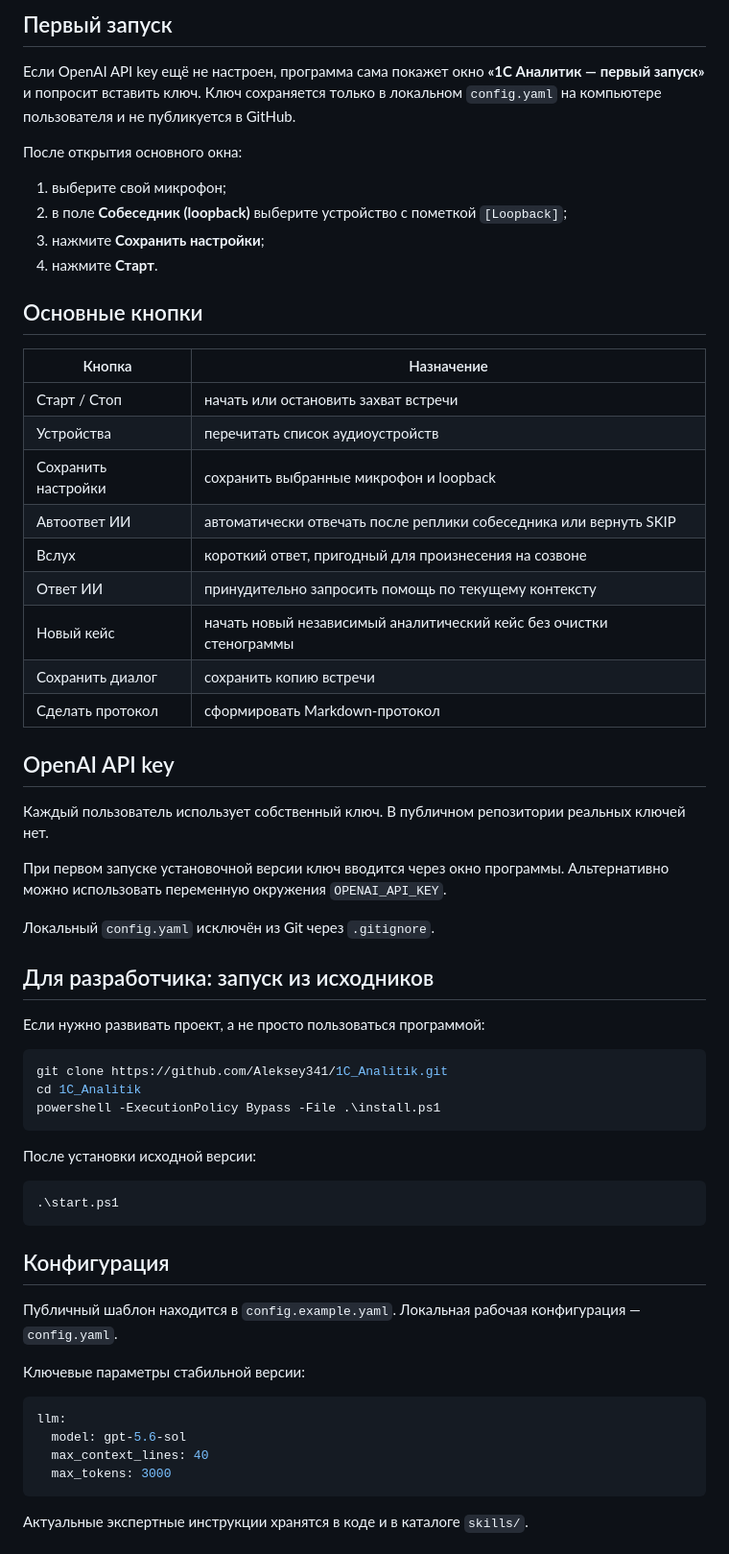
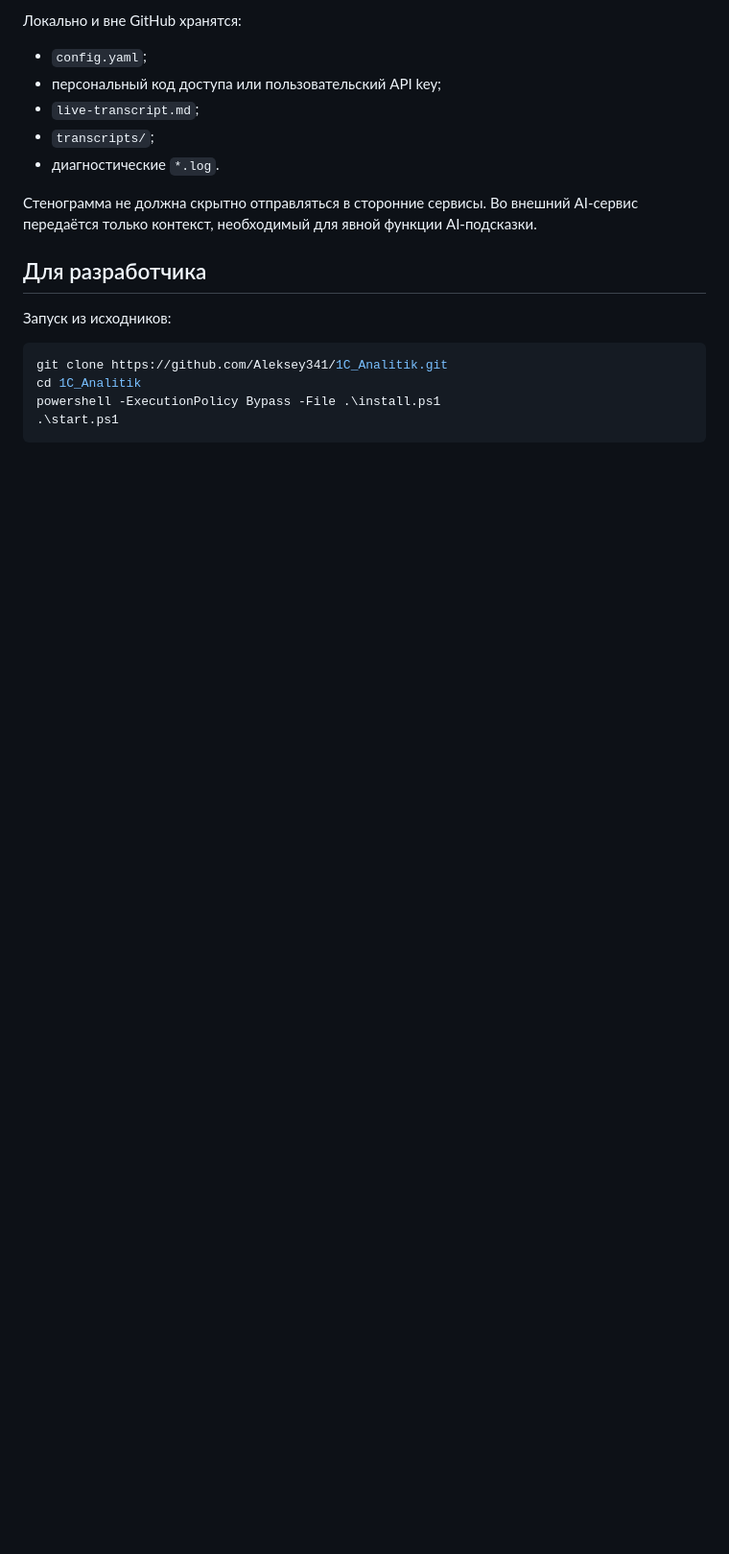
Before and after one commit to Aleksey341/1C_Analitik, a Markdown page: README.md, the part around one of its changes. Shown at 96% size. Drawn GitHub-style; blank space fills up the shorter version.

````diff
--- a/README.md
+++ b/README.md
@@ -45,65 +125,21 @@ Python отдельно устанавливать не требуется.
 
-## Первый запуск
+Локально и вне GitHub хранятся:
+- `config.yaml`;
+- персональный код доступа или пользовательский API key;
+- `live-transcript.md`;
+- `transcripts/`;
+- диагностические `*.log`.
 
-Если OpenAI API key ещё не настроен, программа сама покажет окно **«1С Аналитик — первый запуск»** и попросит вставить ключ. Ключ сохраняется только в локальном `config.yaml` на компьютере пользователя и не публикуется в GitHub.
+Стенограмма не должна скрытно отправляться в сторонние сервисы. Во внешний AI-сервис передаётся только контекст, необходимый для явной функции AI-подсказки.
 
-После открытия основного окна:
+## Для разработчика
 
-1. выберите свой микрофон;
-2. в поле **Собеседник (loopback)** выберите устройство с пометкой `[Loopback]`;
-3. нажмите **Сохранить настройки**;
-4. нажмите **Старт**.
-
-## Основные кнопки
-
-| Кнопка | Назначение |
-|---|---|
-| Старт / Стоп | начать или остановить захват встречи |
-| Устройства | перечитать список аудиоустройств |
-| Сохранить настройки | сохранить выбранные микрофон и loopback |
-| Автоответ ИИ | автоматически отвечать после реплики собеседника или вернуть SKIP |
-| Вслух | короткий ответ, пригодный для произнесения на созвоне |
-| Ответ ИИ | принудительно запросить помощь по текущему контексту |
-| Новый кейс | начать новый независимый аналитический кейс без очистки стенограммы |
-| Сохранить диалог | сохранить копию встречи |
-| Сделать протокол | сформировать Markdown-протокол |
-
-## OpenAI API key
-
-Каждый пользователь использует собственный ключ. В публичном репозитории реальных ключей нет.
-
-При первом запуске установочной версии ключ вводится через окно программы. Альтернативно можно использовать переменную окружения `OPENAI_API_KEY`.
-
-Локальный `config.yaml` исключён из Git через `.gitignore`.
-
-## Для разработчика: запуск из исходников
-
-Если нужно развивать проект, а не просто пользоваться программой:
+Запуск из исходников:
 
 ```powershell
 git clone https://github.com/Aleksey341/1C_Analitik.git
 cd 1C_Analitik
 powershell -ExecutionPolicy Bypass -File .\install.ps1
-```
-
-После установки исходной версии:
-
-```powershell
 .\start.ps1
 ```
 
-## Конфигурация
-
-Публичный шаблон находится в `config.example.yaml`. Локальная рабочая конфигурация — `config.yaml`.
-
-Ключевые параметры стабильной версии:
-
-```yaml
-llm:
-  model: gpt-5.6-sol
-  max_context_lines: 40
-  max_tokens: 3000
-```
-
-Актуальные экспертные инструкции хранятся в коде и в каталоге `skills/`.
-
````
Also changed, not shown: other parts of README.md (+121 -71 lines).
